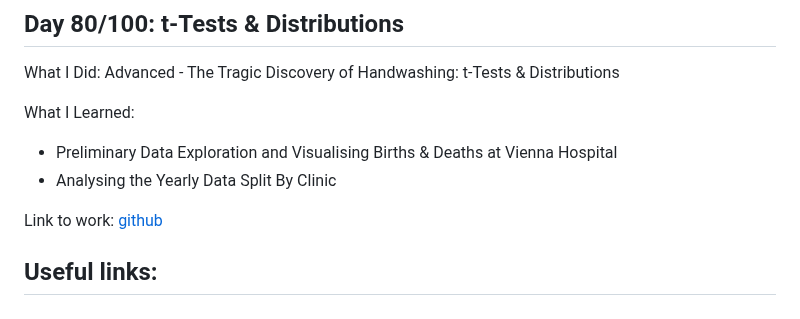
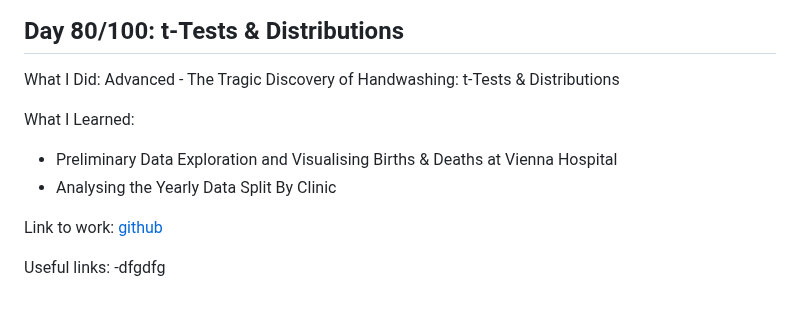
Before and after one commit to Masoudmashayekh/100_days_of_code_Python, a Markdown page: README.md, the part around the change. GitHub-like rendering.

Commit message:
update day 80

```diff
--- a/README.md
+++ b/README.md
@@ -1199,4 +1199,4 @@ Link to work:
 [github](./Day_79_Analysing_Plotly_Matplotlib_Seaborn/)
 
 Useful links:
--
+-dfgdfg
```
